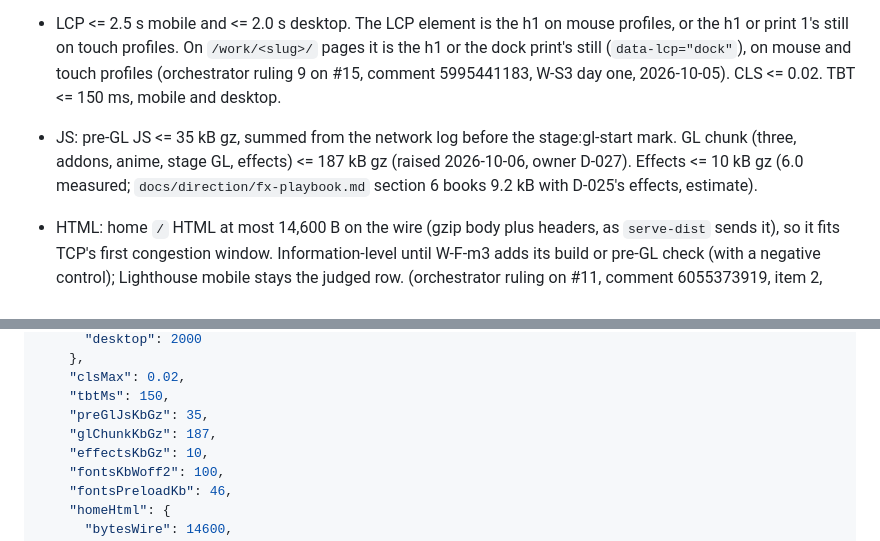
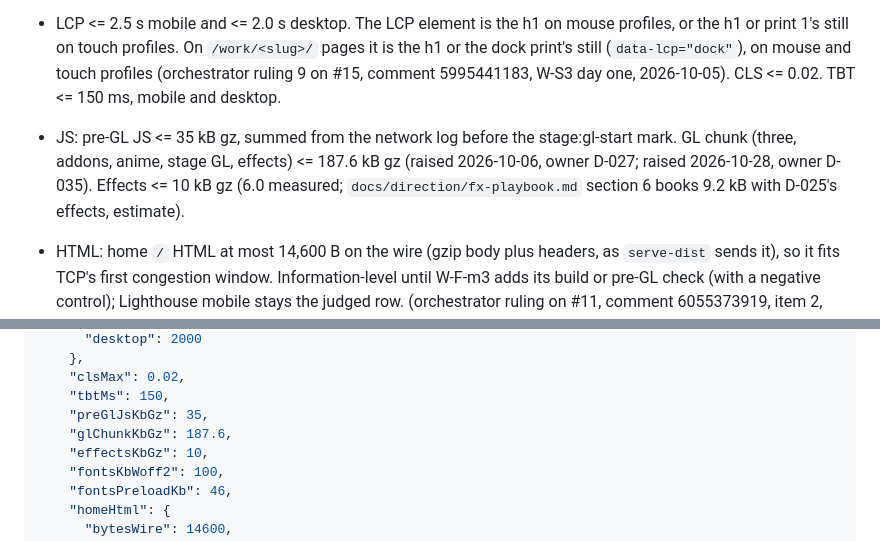
Before and after one commit to derprito64bit/portfolio-site, a Markdown page: docs/agents/budgets.md, 2 parts joined by grey strips. GitHub-like rendering.

Commit message:
D-035: the GL budget rises to 187.6 kB gz (owner, W-S2 at its cap)
The owner chose the recommended option when W-S2 reached its 3-round cap at 187,233 B,
233 B over 187,000 B: the GL budget rises to 187,600 B, W-S3's 300 B reserve stays, so
W-S2's cap is 187,300 B, and W-S2 gets one more round. budgets.md's GL sentence and
site.glChunkKbGz change together (D-027's rule); decisions.md records D-035.

Co-Authored-By: Claude Opus 5.5 <noreply@anthropic.com>

```diff
--- a/docs/agents/budgets.md
+++ b/docs/agents/budgets.md
@@ -10,7 +10,7 @@ All dates and times in this file are UTC, except a time written with its own off
 
 - Lighthouse 13.5.0 under the GES-1 protocol (built dist over gzip, 5 runs, median by score, auto tier, valid only on a real renderer and under Measurement validity R1-R5 below): performance >= 90 mobile and >= 95 desktop; accessibility 100; best practices >= 95. SEO is not gated while noindex is on.
 - LCP <= 2.5 s mobile and <= 2.0 s desktop. The LCP element is the h1 on mouse profiles, or the h1 or print 1's still on touch profiles. On `/work/<slug>/` pages it is the h1 or the dock print's still (`data-lcp="dock"`), on mouse and touch profiles (orchestrator ruling 9 on #15, comment 5995441183, W-S3 day one, 2026-10-05). CLS <= 0.02. TBT <= 150 ms, mobile and desktop.
-- JS: pre-GL JS <= 35 kB gz, summed from the network log before the stage:gl-start mark. GL chunk (three, addons, anime, stage GL, effects) <= 187 kB gz (raised 2026-10-06, owner D-027). Effects <= 10 kB gz (6.0 measured; `docs/direction/fx-playbook.md` section 6 books 9.2 kB with D-025's effects, estimate).
+- JS: pre-GL JS <= 35 kB gz, summed from the network log before the stage:gl-start mark. GL chunk (three, addons, anime, stage GL, effects) <= 187.6 kB gz (raised 2026-10-06, owner D-027; raised 2026-10-28, owner D-035). Effects <= 10 kB gz (6.0 measured; `docs/direction/fx-playbook.md` section 6 books 9.2 kB with D-025's effects, estimate).
 - HTML: home `/` HTML at most 14,600 B on the wire (gzip body plus headers, as `serve-dist` sends it), so it fits TCP's first congestion window. Information-level until W-F-m3 adds its build or pre-GL check (with a negative control); Lighthouse mobile stays the judged row. (orchestrator ruling on #11, comment 6055373919, item 2, 2026-10-08)
 - Fonts <= 100 kB woff2 (96.8 planned); preloaded <= 46 kB.
 - 3D: camera LOD0 <= 30k tris and <= 250 kB gz; LOD1 <= 5k and <= 60 kB gz; Manor LOD <= 1.5k tris; cartridge <= 1.5k and 20 kB gz; loupe <= 3k and 40 kB gz; gear <= 4k and 40 kB gz; an owner work model <= 50k and 1 MB gz, on its own project only. 3D per page <= 1.5 MB gz.
@@ -58,7 +58,7 @@ Tests read this block instead of parsing the sentences above (requested in the W
     "clsMax": 0.02,
     "tbtMs": 150,
     "preGlJsKbGz": 35,
-    "glChunkKbGz": 187,
+    "glChunkKbGz": 187.6,
     "effectsKbGz": 10,
     "fontsKbWoff2": 100,
     "fontsPreloadKb": 46,
```
Also changed, not shown: docs/agents/decisions.md (+1 -0 lines).
